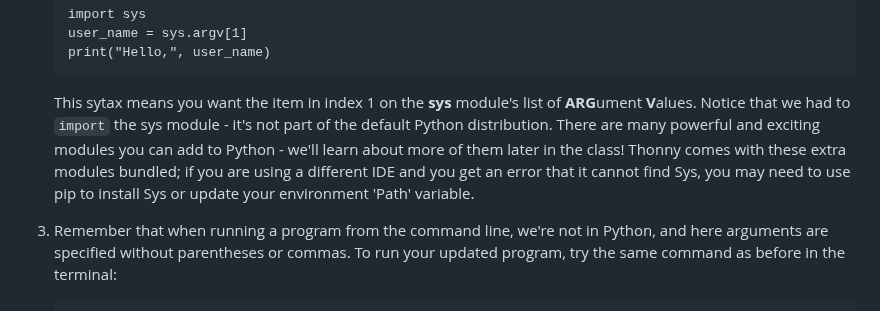
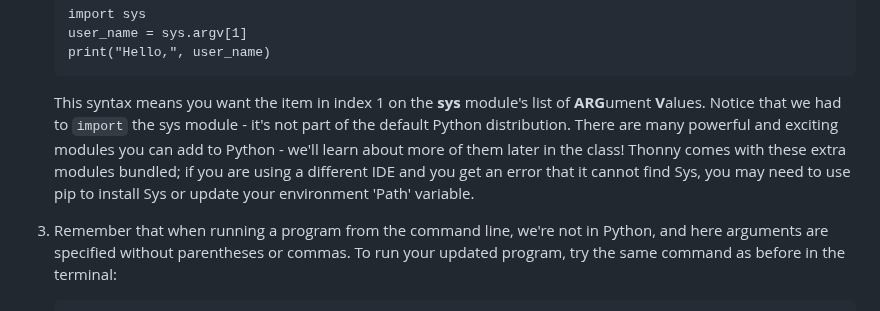
Before and after one commit to csci141/Labs, a Markdown page: 202440/Lab2/lab2.md, the part around the change. GitHub-like rendering.

Commit message:
fixed spelling mistake

```diff
--- a/202440/Lab2/lab2.md
+++ b/202440/Lab2/lab2.md
@@ -99,7 +99,7 @@ We've seen how to ask the program's user to provide input using the `input` func
        user_name = sys.argv[1]
        print("Hello,", user_name)
 
-   This sytax means you want the item in index 1 on the **sys** module's list of **ARG**ument **V**alues. Notice that we had to `import` the sys module - it's not part of the default Python distribution. There are many powerful and exciting modules you can add to Python - we'll learn about more of them later in the class! Thonny comes with these extra modules bundled; if you are using a different IDE and you get an error that it cannot find Sys, you may need to use pip to install Sys or update your environment 'Path' variable.
+   This syntax means you want the item in index 1 on the **sys** module's list of **ARG**ument **V**alues. Notice that we had to `import` the sys module - it's not part of the default Python distribution. There are many powerful and exciting modules you can add to Python - we'll learn about more of them later in the class! Thonny comes with these extra modules bundled; if you are using a different IDE and you get an error that it cannot find Sys, you may need to use pip to install Sys or update your environment 'Path' variable.
 
 3. Remember that when running a program from the command line, we're not in Python, and here arguments are specified without parentheses or commas. To run your updated program, try the same command as before in the terminal:
 
```
